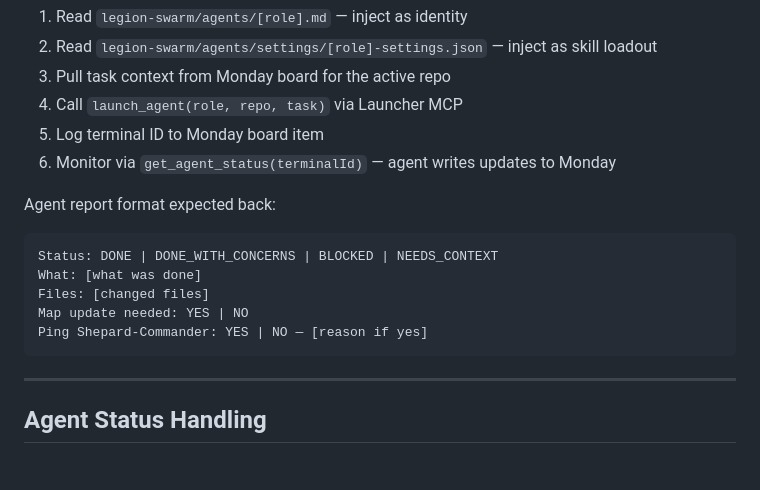
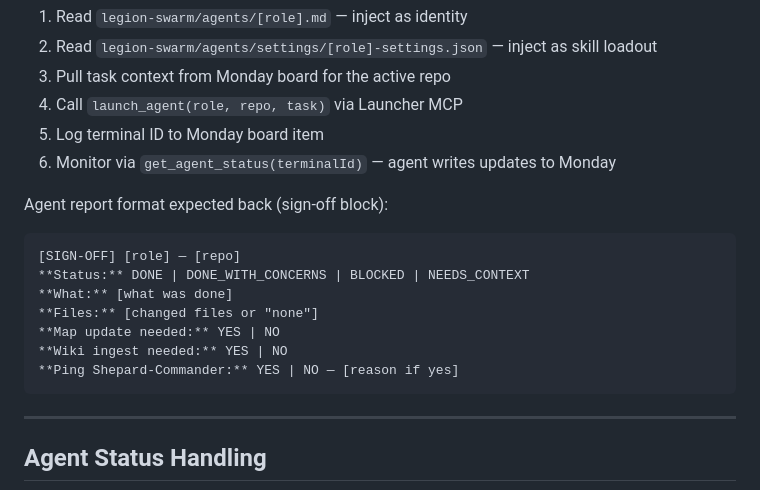
Before and after one commit to orishavitas/legion-swarm, a Markdown page: meta/CLAUDE.md, the part around the change. Drawn GitHub-style; blank space fills up the shorter version.

Commit message:
fix(meta): sync Agent Dispatch Rules report format with sign-off protocol (add Wiki ingest needed field)

````diff
--- a/meta/CLAUDE.md
+++ b/meta/CLAUDE.md
@@ -84,13 +84,15 @@ When dispatching an agent:
 5. Log terminal ID to Monday board item
 6. Monitor via `get_agent_status(terminalId)` — agent writes updates to Monday
 
-Agent report format expected back:
+Agent report format expected back (sign-off block):
 ```
-Status: DONE | DONE_WITH_CONCERNS | BLOCKED | NEEDS_CONTEXT
-What: [what was done]
-Files: [changed files]
-Map update needed: YES | NO
-Ping Shepard-Commander: YES | NO — [reason if yes]
+[SIGN-OFF] [role] — [repo]
+**Status:** DONE | DONE_WITH_CONCERNS | BLOCKED | NEEDS_CONTEXT
+**What:** [what was done]
+**Files:** [changed files or "none"]
+**Map update needed:** YES | NO
+**Wiki ingest needed:** YES | NO
+**Ping Shepard-Commander:** YES | NO — [reason if yes]
 ```
 
 ---
````
